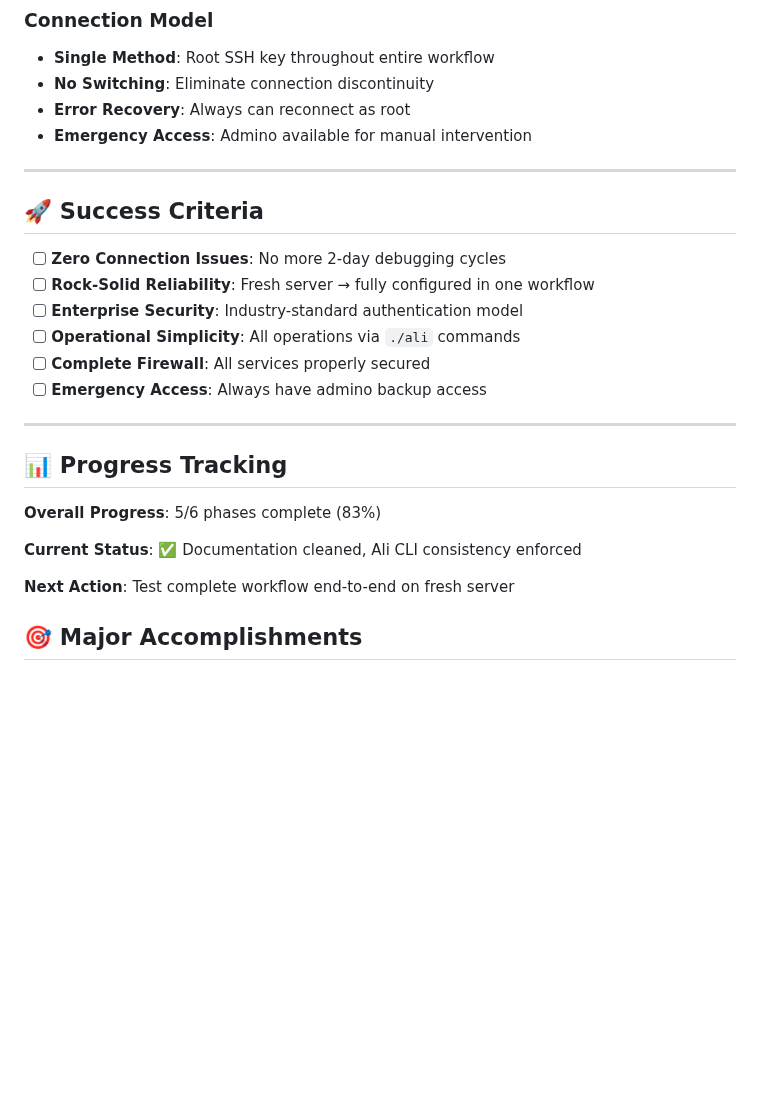
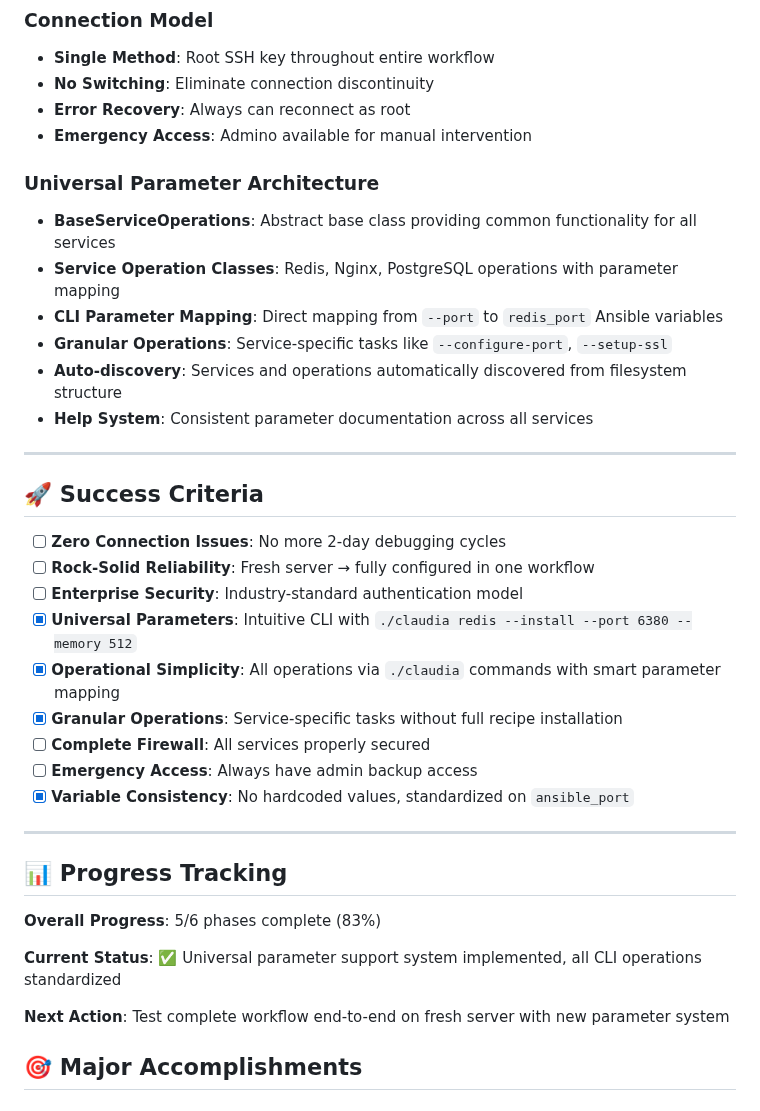
Before and after one commit to un33k/ansible-cloudy, a Markdown page: IMPLEMENTATION_PLAN.md, the part around one of its changes. Drawn GitHub-style; blank space fills up the shorter version.

```diff
--- a/IMPLEMENTATION_PLAN.md
+++ b/IMPLEMENTATION_PLAN.md
@@ -123,6 +140,14 @@
 - **Error Recovery**: Always can reconnect as root
 - **Emergency Access**: Admino available for manual intervention
 
+### Universal Parameter Architecture
+- **BaseServiceOperations**: Abstract base class providing common functionality for all services
+- **Service Operation Classes**: Redis, Nginx, PostgreSQL operations with parameter mapping
+- **CLI Parameter Mapping**: Direct mapping from `--port` to `redis_port` Ansible variables
+- **Granular Operations**: Service-specific tasks like `--configure-port`, `--setup-ssl`
+- **Auto-discovery**: Services and operations automatically discovered from filesystem structure
+- **Help System**: Consistent parameter documentation across all services
+
 ---
 
 ## 🚀 Success Criteria
@@ -130,9 +155,12 @@
 - [ ] **Zero Connection Issues**: No more 2-day debugging cycles
 - [ ] **Rock-Solid Reliability**: Fresh server → fully configured in one workflow
 - [ ] **Enterprise Security**: Industry-standard authentication model
-- [ ] **Operational Simplicity**: All operations via `./ali` commands
+- [x] **Universal Parameters**: Intuitive CLI with `./claudia redis --install --port 6380 --memory 512`
+- [x] **Operational Simplicity**: All operations via `./claudia` commands with smart parameter mapping
+- [x] **Granular Operations**: Service-specific tasks without full recipe installation
 - [ ] **Complete Firewall**: All services properly secured
-- [ ] **Emergency Access**: Always have admino backup access
+- [ ] **Emergency Access**: Always have admin backup access
+- [x] **Variable Consistency**: No hardcoded values, standardized on `ansible_port`
 
 ---
 
@@ -140,9 +168,9 @@
 
 **Overall Progress**: 5/6 phases complete (83%)
 
-**Current Status**: ✅ Documentation cleaned, Ali CLI consistency enforced
+**Current Status**: ✅ Universal parameter support system implemented, all CLI operations standardized
 
-**Next Action**: Test complete workflow end-to-end on fresh server
+**Next Action**: Test complete workflow end-to-end on fresh server with new parameter system
 
 ## 🎯 Major Accomplishments
 
```
Also changed, not shown: other parts of IMPLEMENTATION_PLAN.md (+35 -9 lines), CLAUDE.md (+73 -51 lines).
